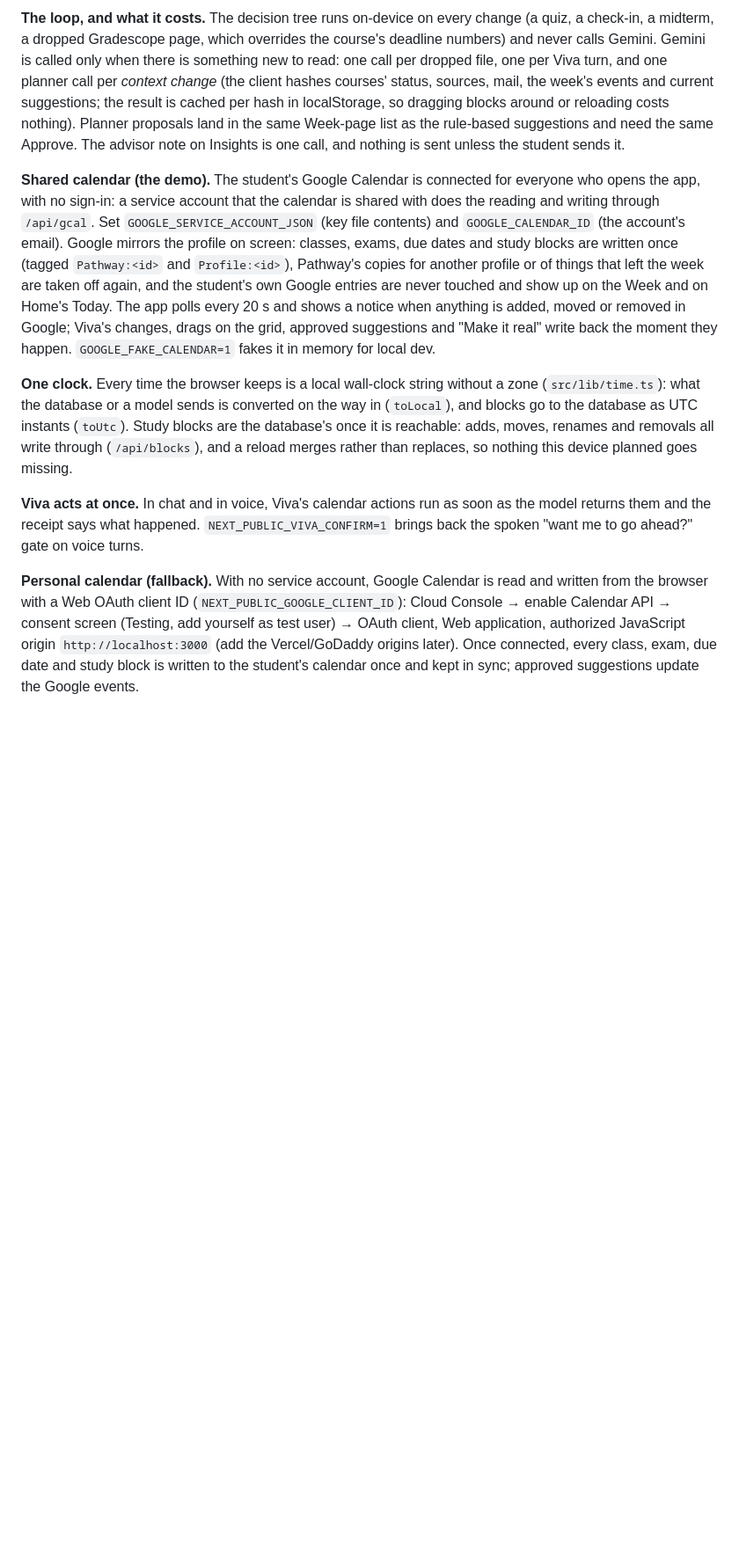
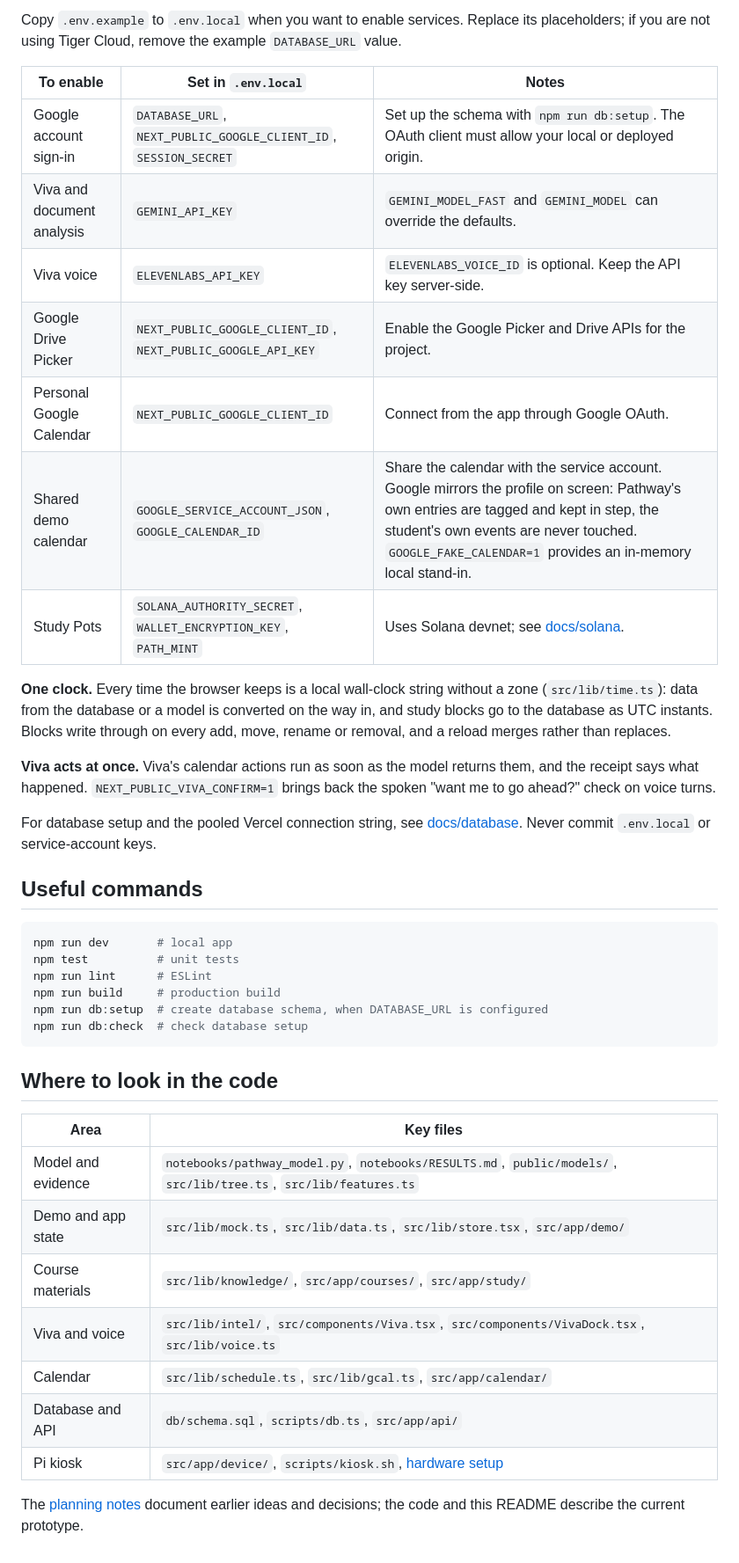
Before and after one commit to SrujanPonnapalli/pathway-wolfhacks, a Markdown page: README.md, the part around one of its changes. Shown at 88% size. GitHub-like rendering; blank space fills up the shorter version.

Commit message:
README: rewrite around the product, demo links and configuration table (with the calendar mirror, one-clock and instant-Viva notes)

````diff
--- a/README.md
+++ b/README.md
@@ -62,10 +51,43 @@ UI libraries (all MIT): [orb-ui](https://orb-ui.com) for Viva's body, and [think
 
-**The loop, and what it costs.** The decision tree runs on-device on every change (a quiz, a check-in, a midterm, a dropped Gradescope page, which overrides the course's deadline numbers) and never calls Gemini. Gemini is called only when there is something new to read: one call per dropped file, one per Viva turn, and one planner call per *context change* (the client hashes courses' status, sources, mail, the week's events and current suggestions; the result is cached per hash in localStorage, so dragging blocks around or reloading costs nothing). Planner proposals land in the same Week-page list as the rule-based suggestions and need the same Approve. The advisor note on Insights is one call, and nothing is sent unless the student sends it.
+Copy `.env.example` to `.env.local` when you want to enable services. Replace its placeholders; if you are not using Tiger Cloud, remove the example `DATABASE_URL` value.
 
-**Shared calendar (the demo).** The student's Google Calendar is connected for everyone who opens the app, with no sign-in: a service account that the calendar is shared with does the reading and writing through `/api/gcal`. Set `GOOGLE_SERVICE_ACCOUNT_JSON` (key file contents) and `GOOGLE_CALENDAR_ID` (the account's email). Google mirrors the profile on screen: classes, exams, due dates and study blocks are written once (tagged `Pathway:<id>` and `Profile:<id>`), Pathway's copies for another profile or of things that left the week are taken off again, and the student's own Google entries are never touched and show up on the Week and on Home's Today. The app polls every 20 s and shows a notice when anything is added, moved or removed in Google; Viva's changes, drags on the grid, approved suggestions and "Make it real" write back the moment they happen. `GOOGLE_FAKE_CALENDAR=1` fakes it in memory for local dev.
+| To enable | Set in `.env.local` | Notes |
+| --- | --- | --- |
+| Google account sign-in | `DATABASE_URL`, `NEXT_PUBLIC_GOOGLE_CLIENT_ID`, `SESSION_SECRET` | Set up the schema with `npm run db:setup`. The OAuth client must allow your local or deployed origin. |
+| Viva and document analysis | `GEMINI_API_KEY` | `GEMINI_MODEL_FAST` and `GEMINI_MODEL` can override the defaults. |
+| Viva voice | `ELEVENLABS_API_KEY` | `ELEVENLABS_VOICE_ID` is optional. Keep the API key server-side. |
+| Google Drive Picker | `NEXT_PUBLIC_GOOGLE_CLIENT_ID`, `NEXT_PUBLIC_GOOGLE_API_KEY` | Enable the Google Picker and Drive APIs for the project. |
+| Personal Google Calendar | `NEXT_PUBLIC_GOOGLE_CLIENT_ID` | Connect from the app through Google OAuth. |
+| Shared demo calendar | `GOOGLE_SERVICE_ACCOUNT_JSON`, `GOOGLE_CALENDAR_ID` | Share the calendar with the service account. Google mirrors the profile on screen: Pathway's own entries are tagged and kept in step, the student's own events are never touched. `GOOGLE_FAKE_CALENDAR=1` provides an in-memory local stand-in. |
+| Study Pots | `SOLANA_AUTHORITY_SECRET`, `WALLET_ENCRYPTION_KEY`, `PATH_MINT` | Uses Solana devnet; see [docs/solana](docs/solana/README.md). |
 
-**One clock.** Every time the browser keeps is a local wall-clock string without a zone (`src/lib/time.ts`): what the database or a model sends is converted on the way in (`toLocal`), and blocks go to the database as UTC instants (`toUtc`). Study blocks are the database's once it is reachable: adds, moves, renames and removals all write through (`/api/blocks`), and a reload merges rather than replaces, so nothing this device planned goes missing.
+**One clock.** Every time the browser keeps is a local wall-clock string without a zone (`src/lib/time.ts`): data from the database or a model is converted on the way in, and study blocks go to the database as UTC instants. Blocks write through on every add, move, rename or removal, and a reload merges rather than replaces.
 
-**Viva acts at once.** In chat and in voice, Viva's calendar actions run as soon as the model returns them and the receipt says what happened. `NEXT_PUBLIC_VIVA_CONFIRM=1` brings back the spoken "want me to go ahead?" gate on voice turns.
+**Viva acts at once.** Viva's calendar actions run as soon as the model returns them, and the receipt says what happened. `NEXT_PUBLIC_VIVA_CONFIRM=1` brings back the spoken "want me to go ahead?" check on voice turns.
 
-**Personal calendar (fallback).** With no service account, Google Calendar is read and written from the browser with a Web OAuth client ID (`NEXT_PUBLIC_GOOGLE_CLIENT_ID`): Cloud Console → enable Calendar API → consent screen (Testing, add yourself as test user) → OAuth client, Web application, authorized JavaScript origin `http://localhost:3000` (add the Vercel/GoDaddy origins later). Once connected, every class, exam, due date and study block is written to the student's calendar once and kept in sync; approved suggestions update the Google events.
+For database setup and the pooled Vercel connection string, see [docs/database](docs/database/README.md). Never commit `.env.local` or service-account keys.
+
+## Useful commands
+
+```bash
+npm run dev       # local app
+npm test          # unit tests
+npm run lint      # ESLint
+npm run build     # production build
+npm run db:setup  # create database schema, when DATABASE_URL is configured
+npm run db:check  # check database setup
+```
+
+## Where to look in the code
+
+| Area | Key files |
+| --- | --- |
+| Model and evidence | `notebooks/pathway_model.py`, `notebooks/RESULTS.md`, `public/models/`, `src/lib/tree.ts`, `src/lib/features.ts` |
+| Demo and app state | `src/lib/mock.ts`, `src/lib/data.ts`, `src/lib/store.tsx`, `src/app/demo/` |
+| Course materials | `src/lib/knowledge/`, `src/app/courses/`, `src/app/study/` |
+| Viva and voice | `src/lib/intel/`, `src/components/Viva.tsx`, `src/components/VivaDock.tsx`, `src/lib/voice.ts` |
+| Calendar | `src/lib/schedule.ts`, `src/lib/gcal.ts`, `src/app/calendar/` |
+| Database and API | `db/schema.sql`, `scripts/db.ts`, `src/app/api/` |
+| Pi kiosk | `src/app/device/`, `scripts/kiosk.sh`, [hardware setup](docs/hardware/README.md) |
+
+The [planning notes](docs/planning/README.md) document earlier ideas and decisions; the code and this README describe the current prototype.
````
Also changed, not shown: other parts of README.md (+30 -41 lines).
